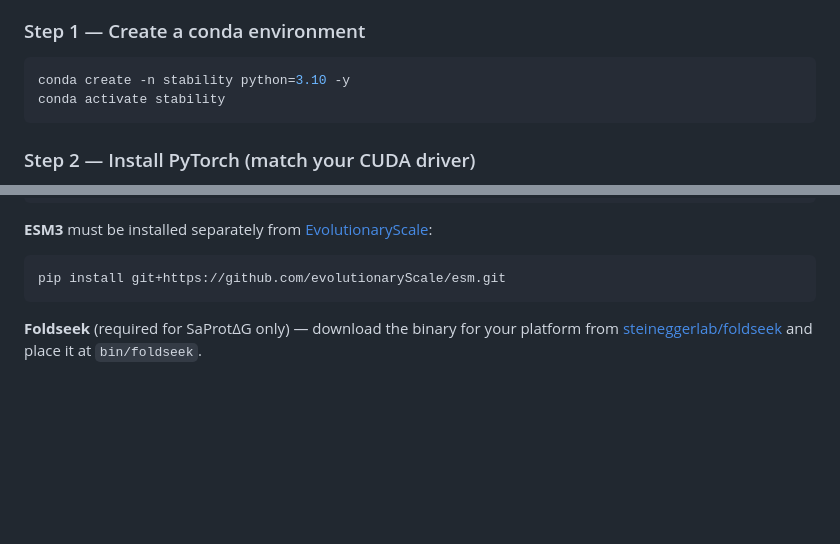
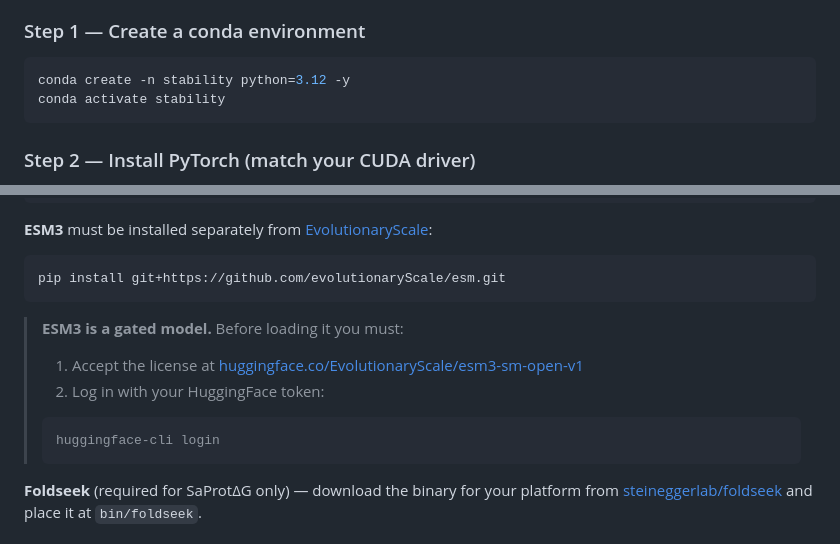
Before and after one commit to avilella/absolute-stability-predictor, a Markdown page: README.md, 2 parts joined by grey strips. GitHub-like rendering; blank space fills up the shorter version.

Commit message:
Update README: python 3.12, ESM3 gated repo note, remove API reference, add logo

````diff
--- a/README.md
+++ b/README.md
@@ -24,7 +24,7 @@ Augmented variants (`*_augmented_*.ckpt`) are trained with additional data augme
 ### Step 1 — Create a conda environment
 
 ```bash
-conda create -n stability python=3.10 -y
+conda create -n stability python=3.12 -y
 conda activate stability
 ```
 
@@ -64,6 +64,13 @@ pip install -e .
 ```bash
 pip install git+https://github.com/evolutionaryScale/esm.git
 ```
+
+> **ESM3 is a gated model.** Before loading it you must:
+> 1. Accept the license at [huggingface.co/EvolutionaryScale/esm3-sm-open-v1](https://huggingface.co/EvolutionaryScale/esm3-sm-open-v1)
+> 2. Log in with your HuggingFace token:
+> ```bash
+> huggingface-cli login
+> ```
 
 **Foldseek** (required for SaProtΔG only) — download the binary for your platform from [steineggerlab/foldseek](https://github.com/steineggerlab/foldseek/releases) and place it at `bin/foldseek`.
 
````
